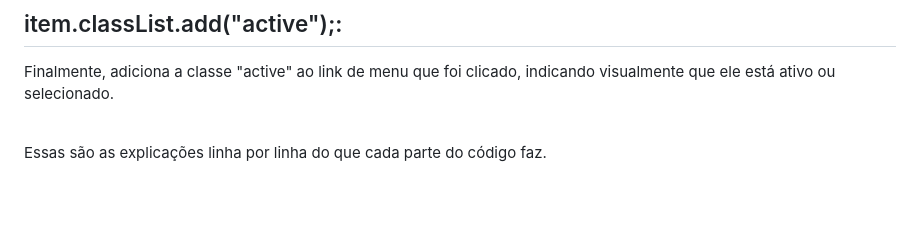
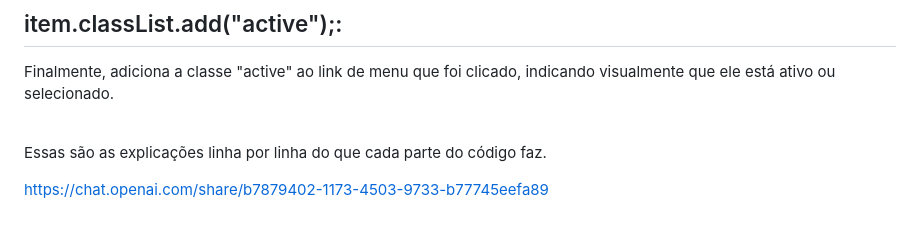
Before and after one commit to guuhferiani/projeto-front-end, a Markdown page: README.md, the part around the change. Rendered like a GitHub page; blank space fills up the shorter version.

```diff
--- a/README.md
+++ b/README.md
@@ -85,3 +85,7 @@ indicando visualmente que ele está ativo ou selecionado. </p>
 
 
 Essas são as explicações linha por linha do que cada parte do código faz.
+
+
+
+https://chat.openai.com/share/b7879402-1173-4503-9733-b77745eefa89
```
